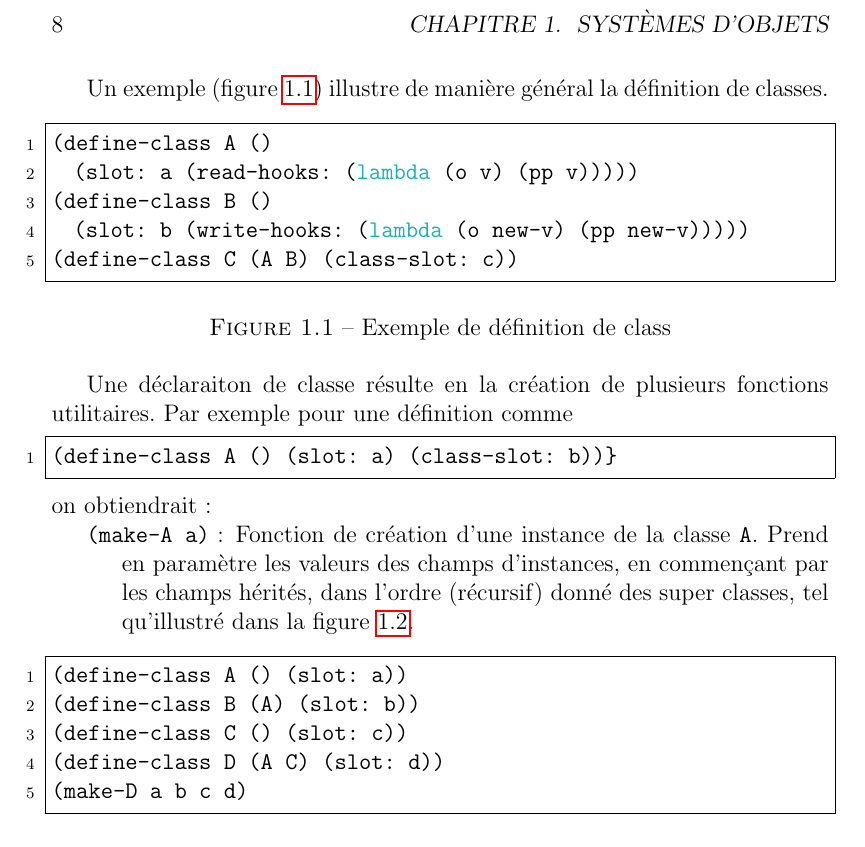
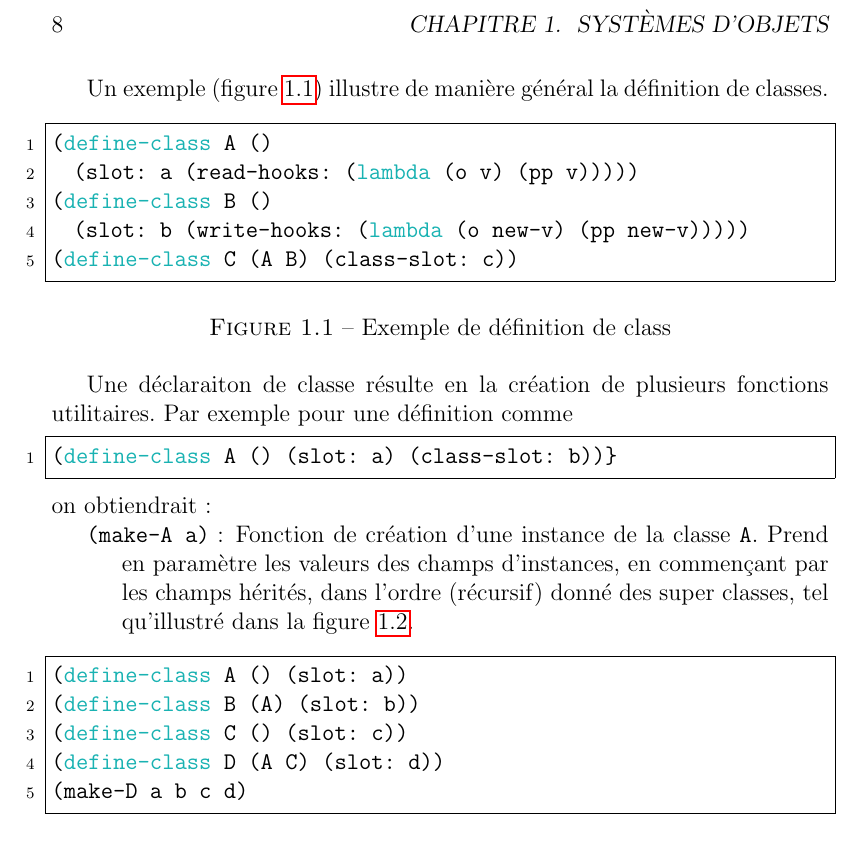
Before and after one commit to sthilaid/class, a LaTeX book (doc/rapport.tex, which reads doc/scheme.tex): part of page 8 of 15, cut so that both start at the same text. Compiled offline with pdfLaTeX.

Commit message:
bug fix ds les erreurs

```diff
--- a/doc/scheme.tex
+++ b/doc/scheme.tex
@@ -16,7 +16,8 @@
 			append, string-append, vector-append, string, vector,
 			symbol, symbol->string, string->symbol, list, list-ref,
 			list-set!, list-tail, set-car!, set-cdr!, car, cdr,
-			vector-ref, vector-set!
+			vector-ref, vector-set!, define-class, define-method,
+      define-generic
    },%
    sensitive,%
    alsodigit=-,%
```
Also changed, not shown: 1 other file.
